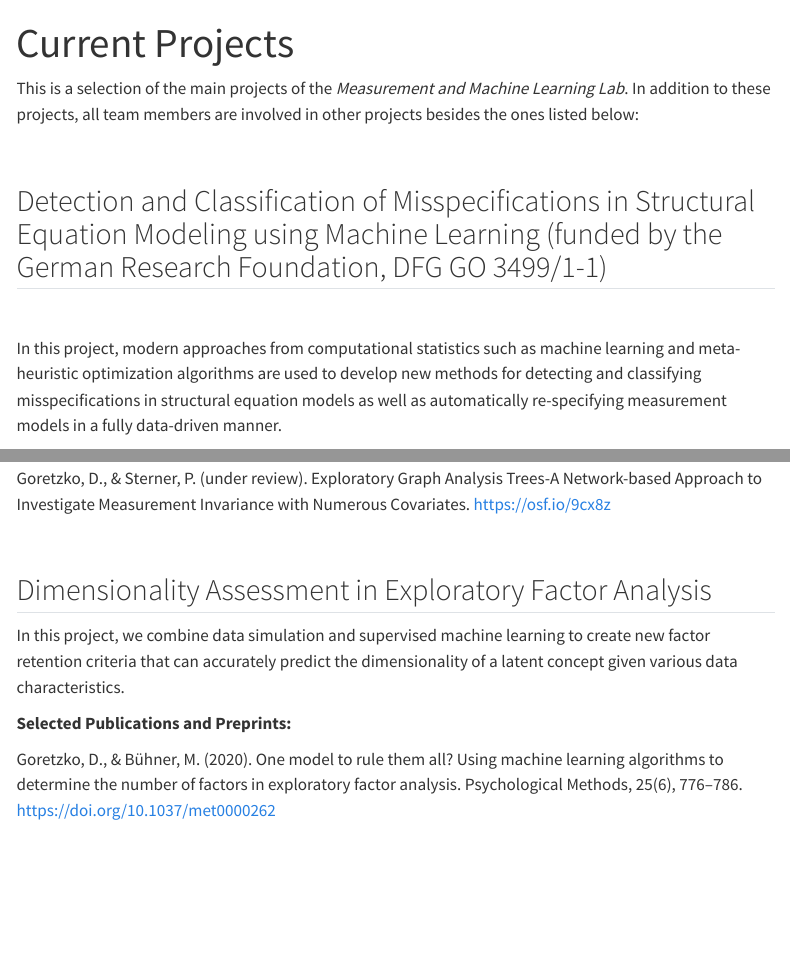
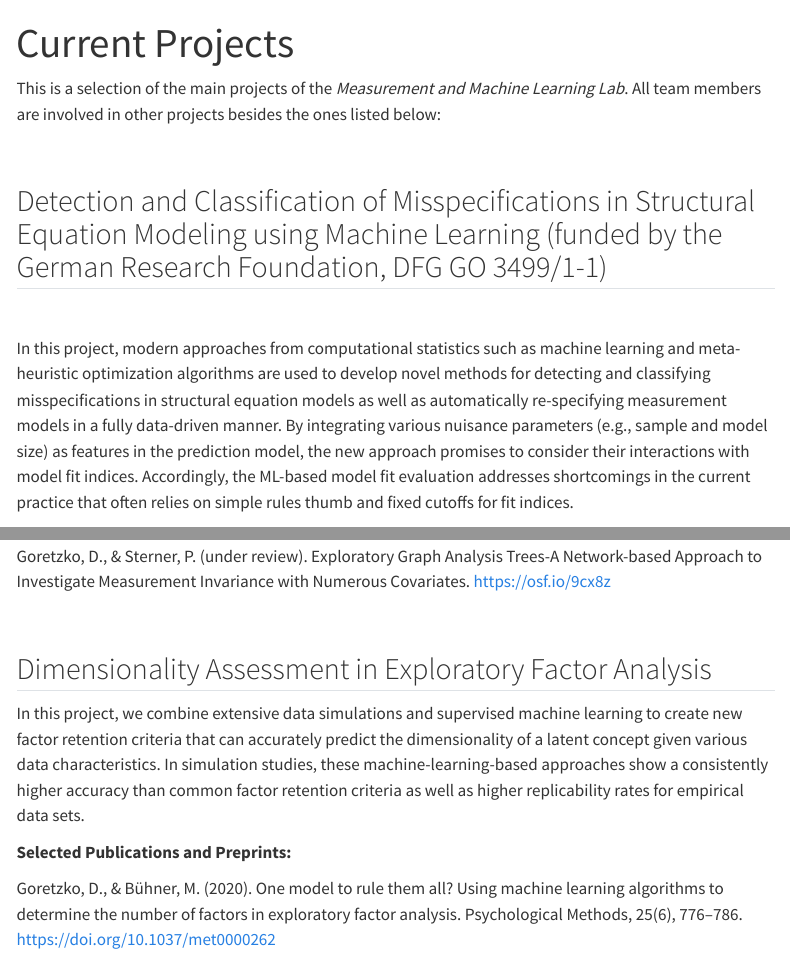
Before and after one commit to DGoretzko/Measurement-ML, a Quarto document (projects.qmd): the page in a window 1100 px wide, from its top, and a second part further down, joined at a grey line. Rendered offline with R 4.5, knitr and Pandoc in place of Quarto, with nearby package versions; menus at the side of the page are left out.

Commit message:
revise current projects window

```diff
--- a/projects.qmd
+++ b/projects.qmd
@@ -2,7 +2,7 @@
 title: "Current Projects"
 ---
 
-This is a selection of the main projects of the *Measurement and Machine Learning Lab*. In addition to these projects, all team members are involved in other projects besides the ones listed below:
+This is a selection of the main projects of the *Measurement and Machine Learning Lab*. All team members are involved in other projects besides the ones listed below:
 
 \
 
@@ -10,7 +10,9 @@ This is a selection of the main projects of the *Measurement and Machine Learnin
 
 \
 
-In this project, modern approaches from computational statistics such as machine learning and meta-heuristic optimization algorithms are used to develop new methods for detecting and classifying misspecifications in structural equation models as well as automatically re-specifying measurement models in a fully data-driven manner.
+In this project, modern approaches from computational statistics such as machine learning and meta-heuristic optimization algorithms are used to develop novel methods for detecting and classifying misspecifications in structural equation models as well as automatically re-specifying measurement models in a fully data-driven manner.
+By integrating various nuisance parameters (e.g., sample and model size) as features in the prediction model, the new approach promises to consider their interactions with model fit indices.
+Accordingly, the ML-based model fit evaluation addresses shortcomings in the current practice that often relies on simple rules thumb and fixed cutoffs for fit indices.
 
 :::{#fig1 style="text-align:center;"}
 
@@ -60,7 +62,8 @@ Goretzko, D., & Sterner, P. (under review). Exploratory Graph Analysis Trees-A N
 
 ## Dimensionality Assessment in Exploratory Factor Analysis
 
-In this project, we combine data simulation and supervised machine learning to create new factor retention criteria that can accurately predict the dimensionality of a latent concept given various data characteristics.
+In this project, we combine extensive data simulations and supervised machine learning to create new factor retention criteria that can accurately predict the dimensionality of a latent concept given various data characteristics.
+In simulation studies, these machine-learning-based approaches show a consistently higher accuracy than common factor retention criteria as well as higher replicability rates for empirical data sets.
 
 **Selected Publications and Preprints:**
 
```
Also changed, not shown: projects.qmd (2 more changed lines), 2 other files.
